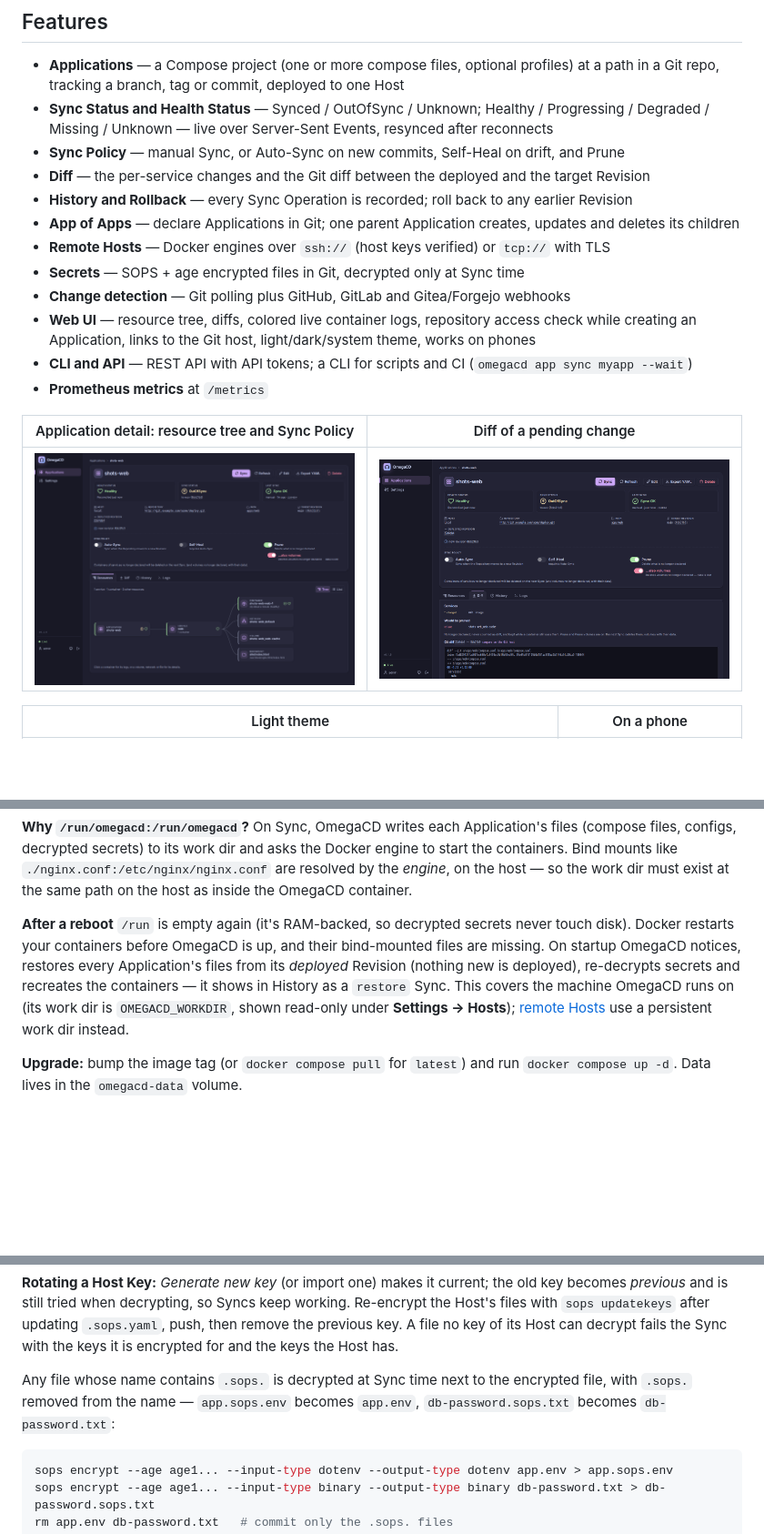
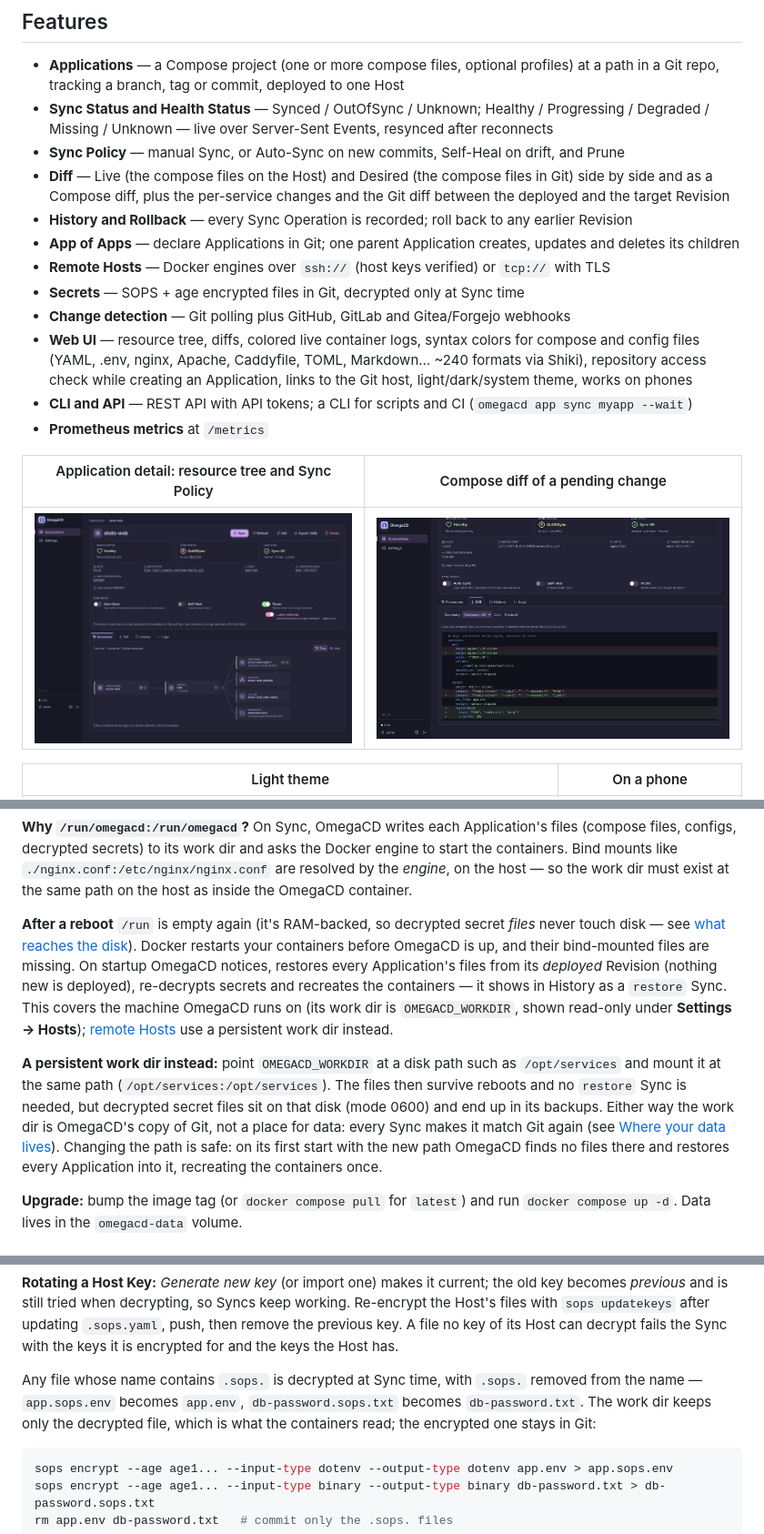
Before and after one commit to obleey/omegacd, a Markdown page: README.md, 3 parts joined by grey strips. Shown at 91% size. GitHub-like rendering; pictures changed too: assets/screenshots/diff.png; blank space fills up the shorter version.

````diff
--- a/README.md
+++ b/README.md
@@ -39,17 +39,17 @@ It stays small: one binary in one container, no database server, no agents on yo
 - **Applications** — a Compose project (one or more compose files, optional profiles) at a path in a Git repo, tracking a branch, tag or commit, deployed to one Host
 - **Sync Status and Health Status** — Synced / OutOfSync / Unknown; Healthy / Progressing / Degraded / Missing / Unknown — live over Server-Sent Events, resynced after reconnects
 - **Sync Policy** — manual Sync, or Auto-Sync on new commits, Self-Heal on drift, and Prune
-- **Diff** — the per-service changes and the Git diff between the deployed and the target Revision
+- **Diff** — Live (the compose files on the Host) and Desired (the compose files in Git) side by side and as a Compose diff, plus the per-service changes and the Git diff between the deployed and the target Revision
 - **History and Rollback** — every Sync Operation is recorded; roll back to any earlier Revision
 - **App of Apps** — declare Applications in Git; one parent Application creates, updates and deletes its children
 - **Remote Hosts** — Docker engines over `ssh://` (host keys verified) or `tcp://` with TLS
 - **Secrets** — SOPS + age encrypted files in Git, decrypted only at Sync time
 - **Change detection** — Git polling plus GitHub, GitLab and Gitea/Forgejo webhooks
-- **Web UI** — resource tree, diffs, colored live container logs, repository access check while creating an Application, links to the Git host, light/dark/system theme, works on phones
+- **Web UI** — resource tree, diffs, colored live container logs, syntax colors for compose and config files (YAML, .env, nginx, Apache, Caddyfile, TOML, Markdown… ~240 formats via Shiki), repository access check while creating an Application, links to the Git host, light/dark/system theme, works on phones
 - **CLI and API** — REST API with API tokens; a CLI for scripts and CI (`omegacd app sync myapp --wait`)
 - **Prometheus metrics** at `/metrics`
 
-| Application detail: resource tree and Sync Policy | Diff of a pending change |
+| Application detail: resource tree and Sync Policy | Compose diff of a pending change |
 | --- | --- |
 | ![Application detail](assets/screenshots/app-detail.png) | ![Diff](assets/screenshots/diff.png) |
 
@@ -96,7 +96,9 @@ Open http://localhost:8080, log in as `admin` with the password from the log, an
 
 **Why `/run/omegacd:/run/omegacd`?** On Sync, OmegaCD writes each Application's files (compose files, configs, decrypted secrets) to its work dir and asks the Docker engine to start the containers. Bind mounts like `./nginx.conf:/etc/nginx/nginx.conf` are resolved by the *engine*, on the host — so the work dir must exist at the same path on the host as inside the OmegaCD container.
 
-**After a reboot** `/run` is empty again (it's RAM-backed, so decrypted secrets never touch disk). Docker restarts your containers before OmegaCD is up, and their bind-mounted files are missing. On startup OmegaCD notices, restores every Application's files from its *deployed* Revision (nothing new is deployed), re-decrypts secrets and recreates the containers — it shows in History as a `restore` Sync. This covers the machine OmegaCD runs on (its work dir is `OMEGACD_WORKDIR`, shown read-only under **Settings → Hosts**); [remote Hosts](#remote-hosts) use a persistent work dir instead.
+**After a reboot** `/run` is empty again (it's RAM-backed, so decrypted secret *files* never touch disk — see [what reaches the disk](#what-reaches-the-disk)). Docker restarts your containers before OmegaCD is up, and their bind-mounted files are missing. On startup OmegaCD notices, restores every Application's files from its *deployed* Revision (nothing new is deployed), re-decrypts secrets and recreates the containers — it shows in History as a `restore` Sync. This covers the machine OmegaCD runs on (its work dir is `OMEGACD_WORKDIR`, shown read-only under **Settings → Hosts**); [remote Hosts](#remote-hosts) use a persistent work dir instead.
+
+**A persistent work dir instead:** point `OMEGACD_WORKDIR` at a disk path such as `/opt/services` and mount it at the same path (`/opt/services:/opt/services`). The files then survive reboots and no `restore` Sync is needed, but decrypted secret files sit on that disk (mode 0600) and end up in its backups. Either way the work dir is OmegaCD's copy of Git, not a place for data: every Sync makes it match Git again (see [Where your data lives](#where-your-data-lives)). Changing the path is safe: on its first start with the new path OmegaCD finds no files there and restores every Application into it, recreating the containers once.
 
 **Upgrade:** bump the image tag (or `docker compose pull` for `latest`) and run `docker compose up -d`. Data lives in the `omegacd-data` volume.
 
@@ -306,7 +308,7 @@ Decryption uses age keys only: files encrypted solely with PGP or a cloud KMS ar
 
 **Rotating a Host Key:** *Generate new key* (or import one) makes it current; the old key becomes *previous* and is still tried when decrypting, so Syncs keep working. Re-encrypt the Host's files with `sops updatekeys` after updating `.sops.yaml`, push, then remove the previous key. A file no key of its Host can decrypt fails the Sync with the keys it is encrypted for and the keys the Host has.
 
-Any file whose name contains `.sops.` is decrypted at Sync time next to the encrypted file, with `.sops.` removed from the name — `app.sops.env` becomes `app.env`, `db-password.sops.txt` becomes `db-password.txt`:
+Any file whose name contains `.sops.` is decrypted at Sync time, with `.sops.` removed from the name — `app.sops.env` becomes `app.env`, `db-password.sops.txt` becomes `db-password.txt`. The work dir keeps only the decrypted file, which is what the containers read; the encrypted one stays in Git:
 
 ```sh
 sops encrypt --age age1... --input-type dotenv --output-type dotenv app.env > app.sops.env
````
Also changed, not shown: other parts of README.md (+14 -1 lines), assets/screenshots/secret-file.png (added).
